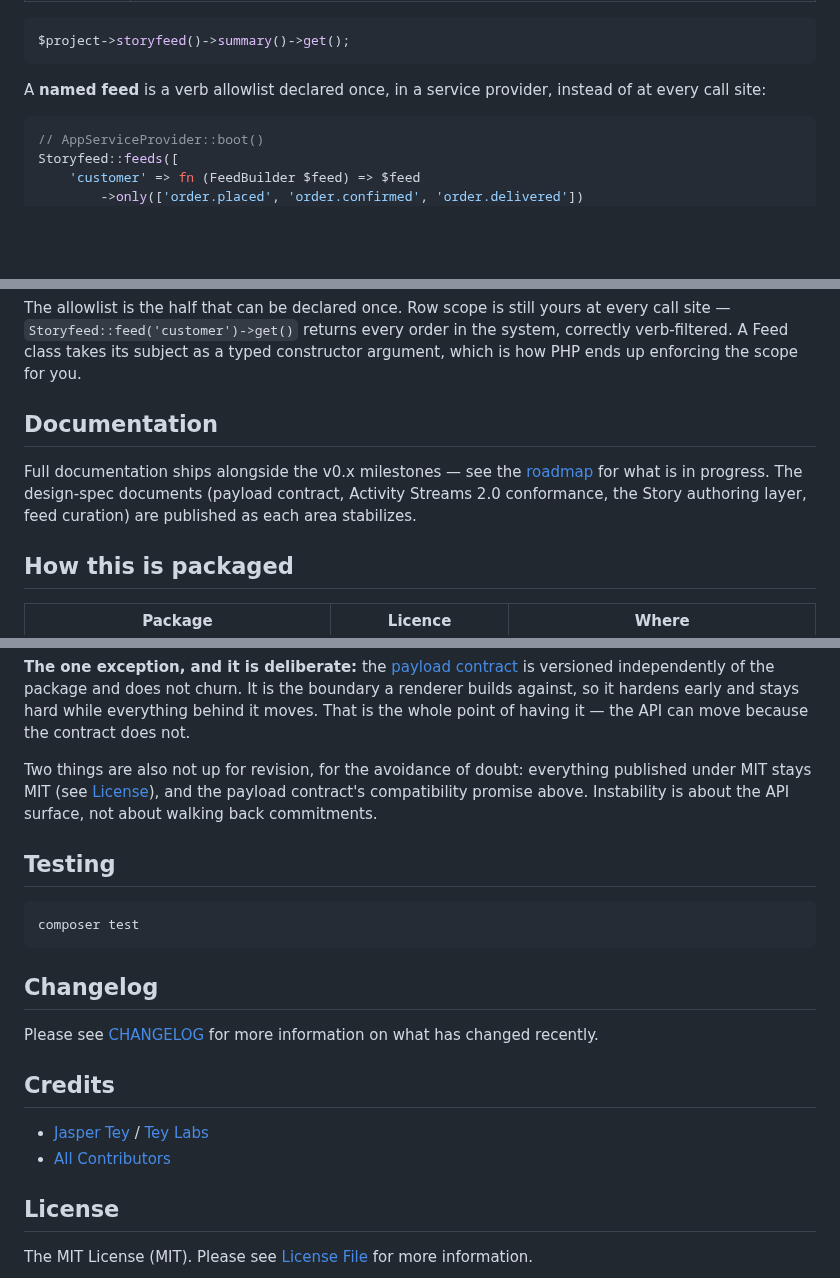
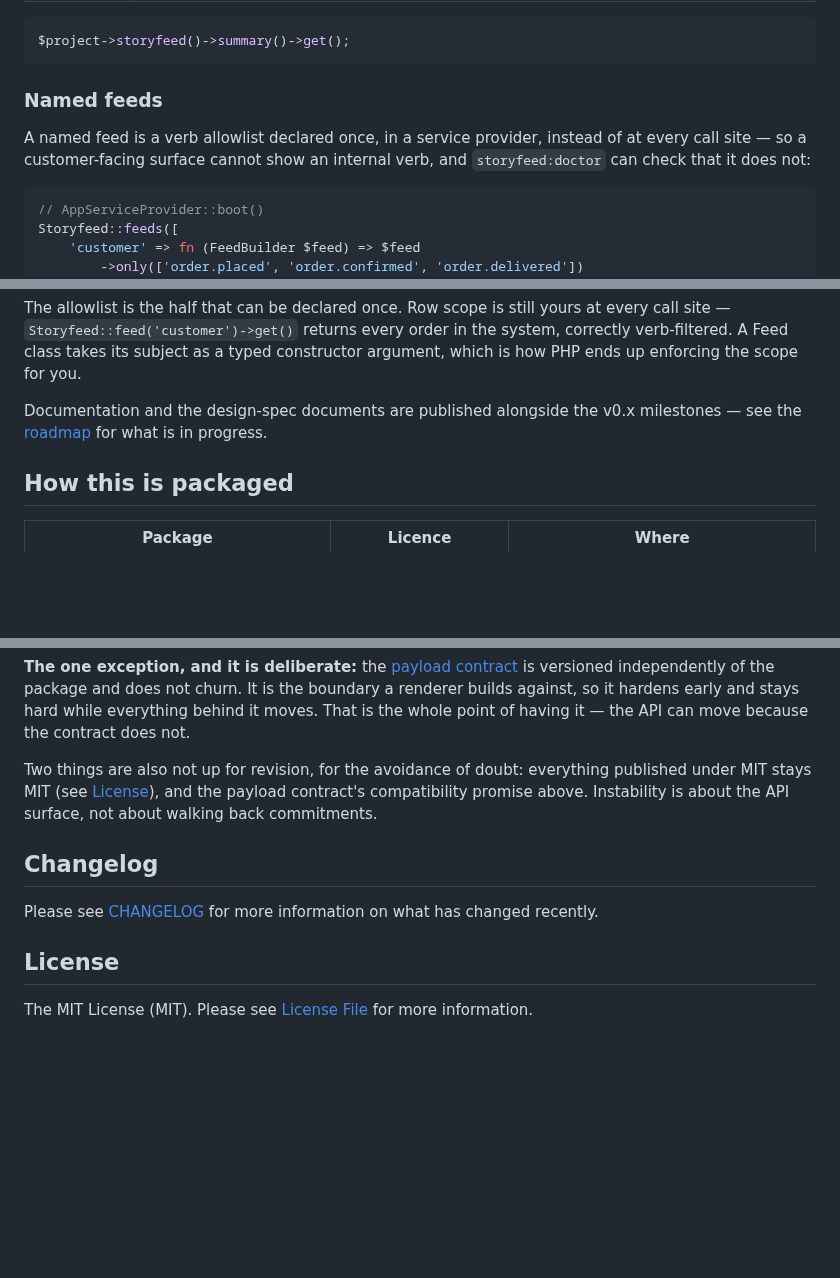
Before and after one commit to storyfeed/storyfeed, a Markdown page: README.md, 3 parts joined by grey strips. Drawn GitHub-style; blank space fills up the shorter version.

````diff
--- a/README.md
+++ b/README.md
@@ -120,8 +117,11 @@ How much a page collapses is a per-read choice:
 $project->storyfeed()->summary()->get();
 ```
 
-A **named feed** is a verb allowlist declared once, in a service provider, instead
-of at every call site:
+### Named feeds
+
+A named feed is a verb allowlist declared once, in a service provider, instead of
+at every call site — so a customer-facing surface cannot show an internal verb, and
+`storyfeed:doctor` can check that it does not:
 
 ```php
 // AppServiceProvider::boot()
@@ -141,12 +141,8 @@ every call site — `Storyfeed::feed('customer')->get()` returns every order in
 system, correctly verb-filtered. A Feed class takes its subject as a typed
 constructor argument, which is how PHP ends up enforcing the scope for you.
 
-## Documentation
-
-Full documentation ships alongside the v0.x milestones — see the
-[roadmap](ROADMAP.md) for what is in progress. The design-spec documents (payload
-contract, Activity Streams 2.0 conformance, the Story authoring layer, feed
-curation) are published as each area stabilizes.
+Documentation and the design-spec documents are published alongside the v0.x
+milestones — see the [roadmap](ROADMAP.md) for what is in progress.
 
 ## How this is packaged
 
@@ -237,21 +228,10 @@ published under MIT stays MIT (see [License](#license)), and the payload contrac
 compatibility promise above. Instability is about the API surface, not about walking
 back commitments.
 
-## Testing
-
-```bash
-composer test
-```
-
 ## Changelog
 
 Please see [CHANGELOG](CHANGELOG.md) for more information on what has changed
 recently.
-
-## Credits
-
-- [Jasper Tey](https://github.com/jaspertey) / [Tey Labs](https://teylabs.com)
-- [All Contributors](../../contributors)
 
 ## License
 
````
Also changed, not shown: other parts of README.md (+3 -11 lines).
